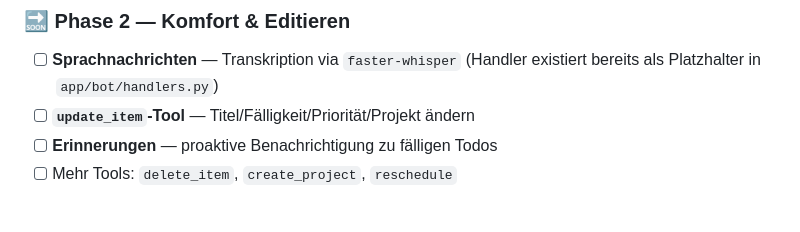
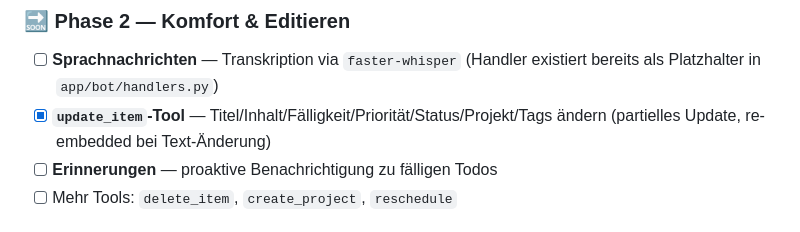
Before and after one commit to FloW572/Second-Brain, a Markdown page: PLAN.md, the part around the change. Drawn GitHub-style.

Commit message:
Mark update_item as done in Phase 2 roadmap

```diff
--- a/PLAN.md
+++ b/PLAN.md
@@ -127,7 +127,8 @@ Neu-Einbetten aller Items.
 
 - [ ] **Sprachnachrichten** — Transkription via `faster-whisper`
       (Handler existiert bereits als Platzhalter in `app/bot/handlers.py`)
-- [ ] **`update_item`-Tool** — Titel/Fälligkeit/Priorität/Projekt ändern
+- [x] **`update_item`-Tool** — Titel/Inhalt/Fälligkeit/Priorität/Status/Projekt/Tags ändern
+      (partielles Update, re-embedded bei Text-Änderung)
 - [ ] **Erinnerungen** — proaktive Benachrichtigung zu fälligen Todos
 - [ ] Mehr Tools: `delete_item`, `create_project`, `reschedule`
 
```
